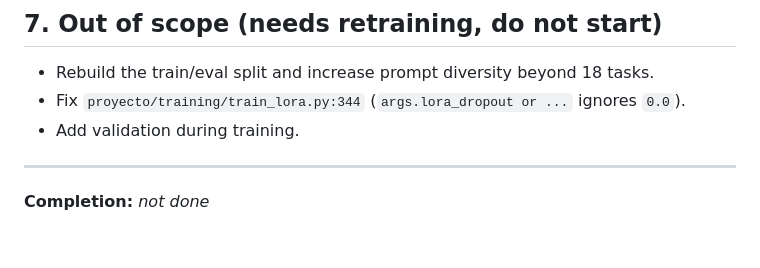
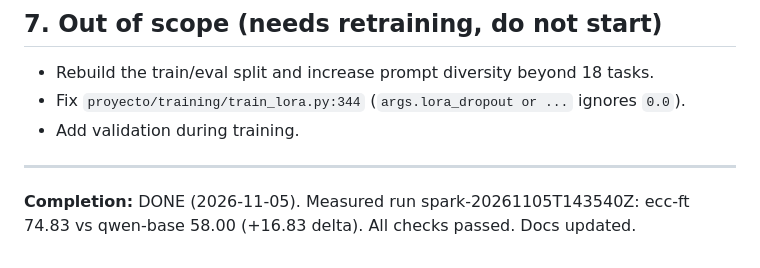
Before and after one commit to Jrgil20/IA_Aplicada, a Markdown page: next-session.md, the part around the change. Rendered like a GitHub page.

```diff
--- a/next-session.md
+++ b/next-session.md
@@ -72,4 +72,4 @@ Return: verdict line, table of both models (avg, n, failed, degenerate), whether
 
 ---
 
-**Completion:** _not done_
+**Completion:** DONE (2026-11-05). Measured run spark-20261105T143540Z: ecc-ft 74.83 vs qwen-base 58.00 (+16.83 delta). All checks passed. Docs updated.
```
Also changed, not shown: AGENTS.md (+0 -2 lines).
